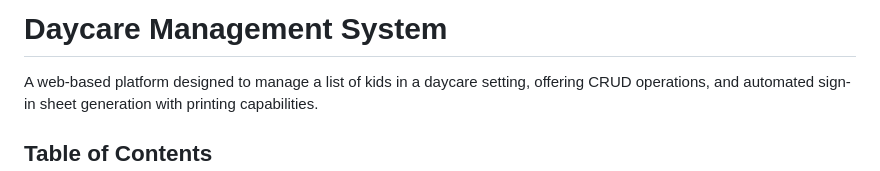
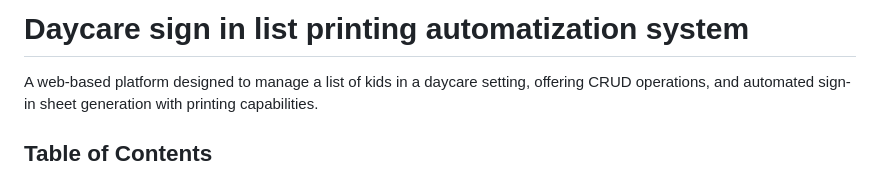
Before and after one commit to OlegStrekachev/sign-in-list-public, a Markdown page: README.md, the part around the change. GitHub-like rendering.

```diff
--- a/README.md
+++ b/README.md
@@ -1,4 +1,4 @@
-# Daycare Management System
+# Daycare sign in list printing automatization system
 
 A web-based platform designed to manage a list of kids in a daycare setting, offering CRUD operations, and automated sign-in sheet generation with printing capabilities.
 
```
